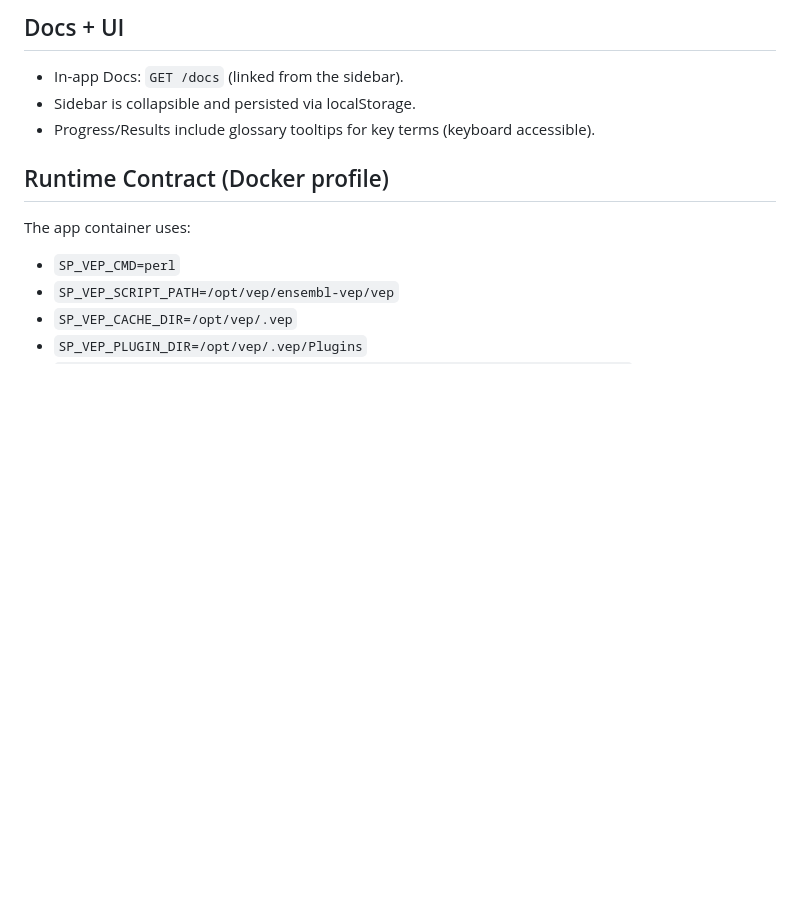
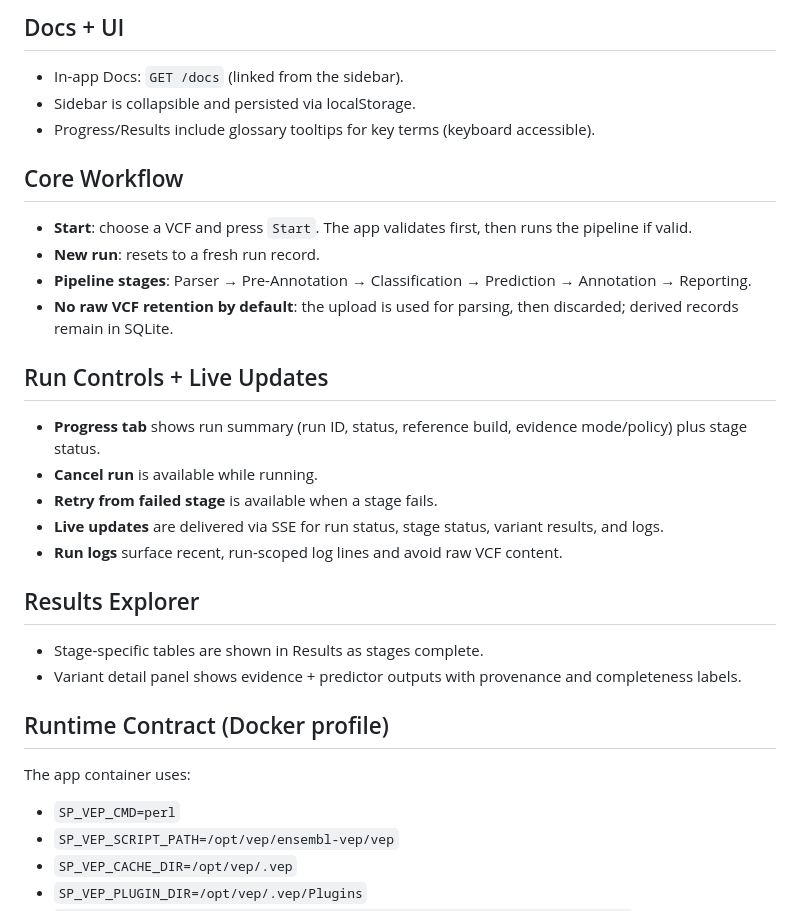
Before and after one commit to atjavier/SP, a Markdown page: README.md, the part around the change. Rendered like a GitHub page; blank space fills up the shorter version.

Commit message:
Document core workflow and run controls

```diff
--- a/README.md
+++ b/README.md
@@ -119,6 +119,26 @@ Troubleshooting:
 - In-app Docs: `GET /docs` (linked from the sidebar).
 - Sidebar is collapsible and persisted via localStorage.
 - Progress/Results include glossary tooltips for key terms (keyboard accessible).
+
+## Core Workflow
+
+- **Start**: choose a VCF and press `Start`. The app validates first, then runs the pipeline if valid.
+- **New run**: resets to a fresh run record.
+- **Pipeline stages**: Parser → Pre-Annotation → Classification → Prediction → Annotation → Reporting.
+- **No raw VCF retention by default**: the upload is used for parsing, then discarded; derived records remain in SQLite.
+
+## Run Controls + Live Updates
+
+- **Progress tab** shows run summary (run ID, status, reference build, evidence mode/policy) plus stage status.
+- **Cancel run** is available while running.
+- **Retry from failed stage** is available when a stage fails.
+- **Live updates** are delivered via SSE for run status, stage status, variant results, and logs.
+- **Run logs** surface recent, run-scoped log lines and avoid raw VCF content.
+
+## Results Explorer
+
+- Stage-specific tables are shown in Results as stages complete.
+- Variant detail panel shows evidence + predictor outputs with provenance and completeness labels.
 ## Runtime Contract (Docker profile)
 
 The app container uses:
```
